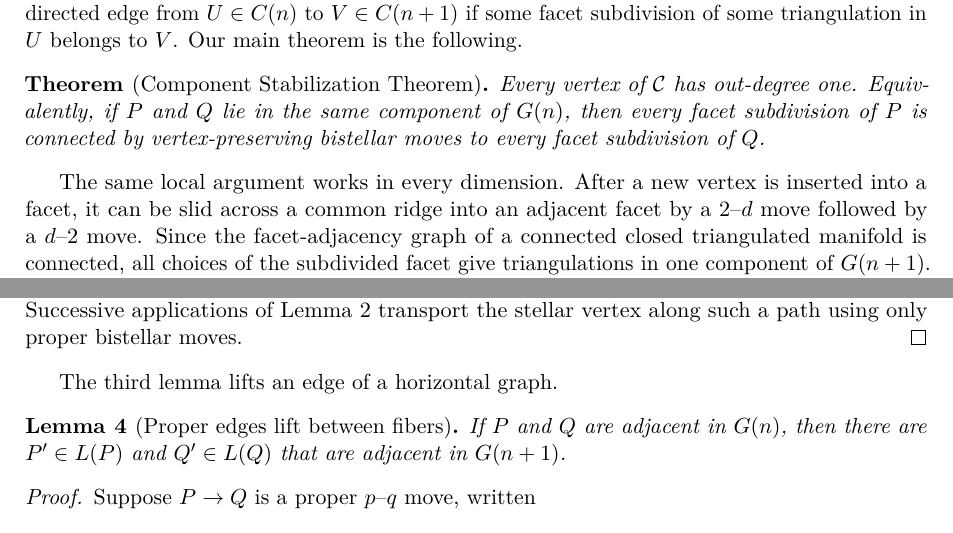
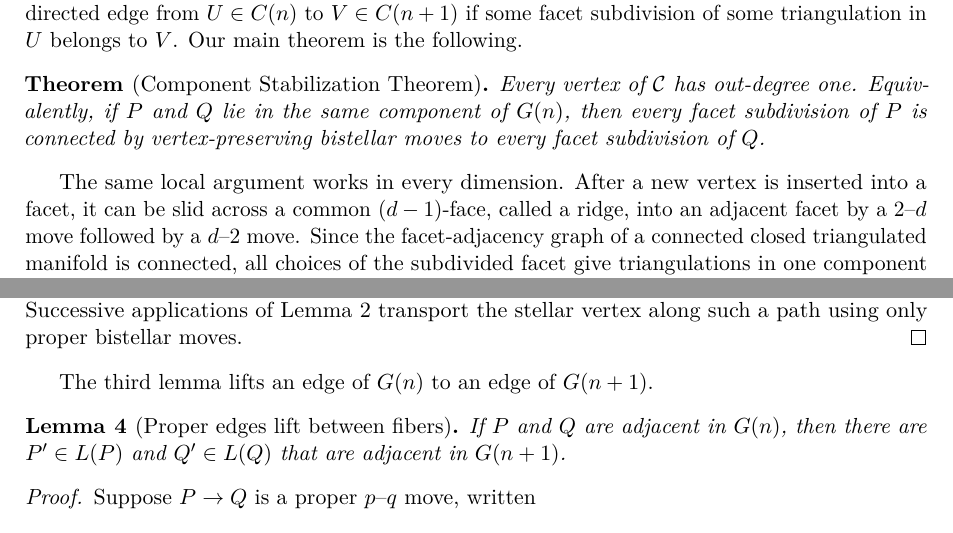
Before and after one commit to ThePigLA/PachnerDCG, a LaTeX paper (paper/main-gpt.tex): two parts of pages 2 and 5 of 17, joined at a grey line, cut so that both start at the same text. Compiled offline with pdfLaTeX.

Commit message:
Small changes per Vance.

```diff
--- a/paper/main-gpt.tex
+++ b/paper/main-gpt.tex
@@ -104,8 +104,9 @@ subdivision of \(Q\).
 \end{theorem*}
 
 The same local argument works in every dimension.  After a new vertex is
-inserted into a facet, it can be slid across a common ridge into an adjacent
-facet by a \(2\)--\(d\) move followed by a \(d\)--\(2\) move.  Since the
+inserted into a facet, it can be slid across a common \((d-1)\)-face,
+called a ridge, into an adjacent facet by a \(2\)--\(d\) move followed by a
+\(d\)--\(2\) move.  Since the
 facet-adjacency graph of a connected closed triangulated manifold is
 connected, all choices of the subdivided facet give triangulations in one
 component of \(G(n+1)\).  A vertex-preserving bistellar move downstairs can
@@ -329,7 +330,7 @@ Lemma~\ref{lem:slide} transport the stellar vertex along such a path using
 only proper bistellar moves.
 \end{proof}
 
-The third lemma lifts an edge of a horizontal graph.
+The third lemma lifts an edge of \(G(n)\) to an edge of \(G(n+1)\).
 
 \begin{lemma}[Proper edges lift between fibers]
 \label{lem:edges-lift}
```
Also changed, not shown: paper/main-gpt.tex (4 more changed lines).
